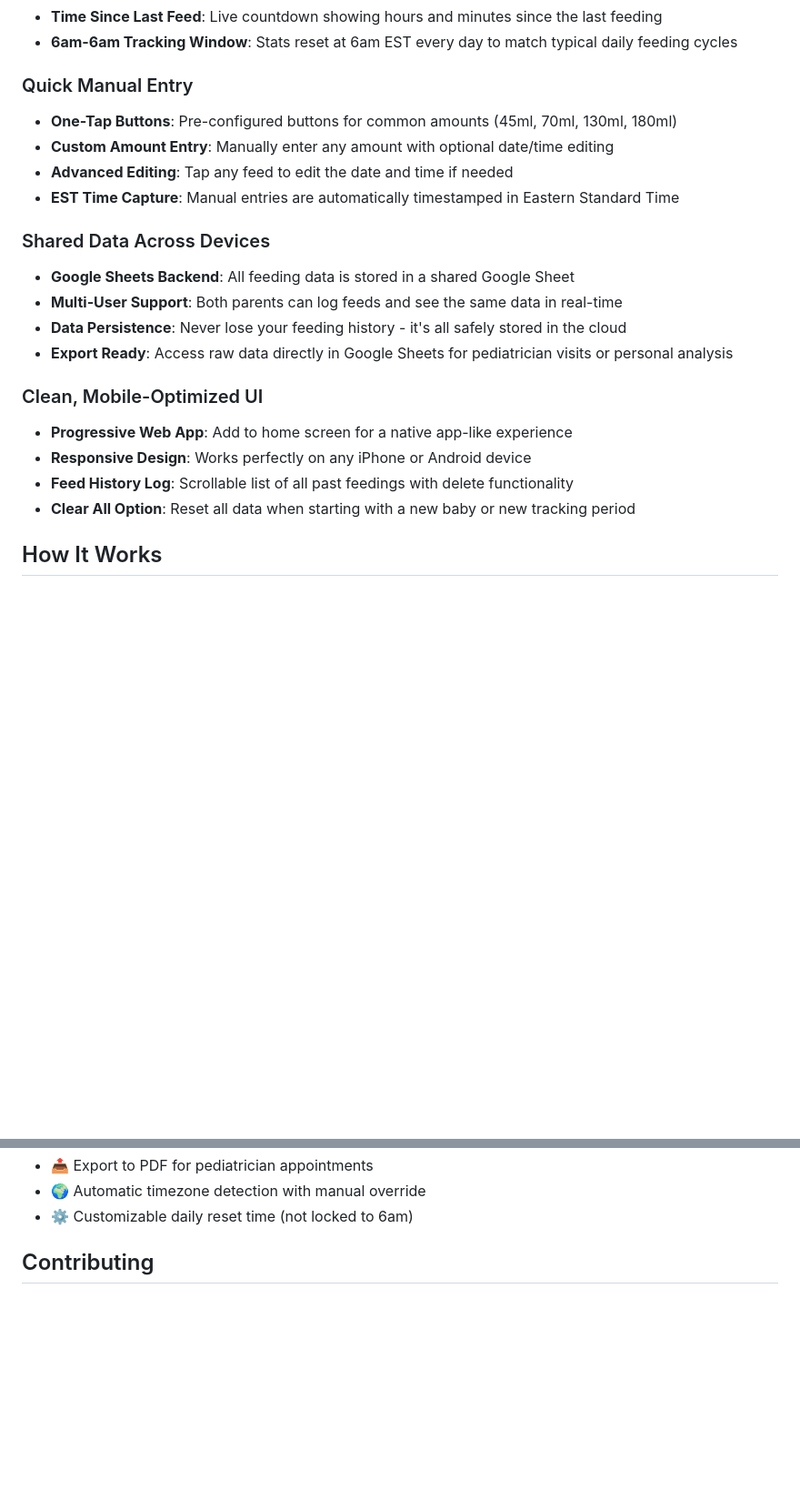
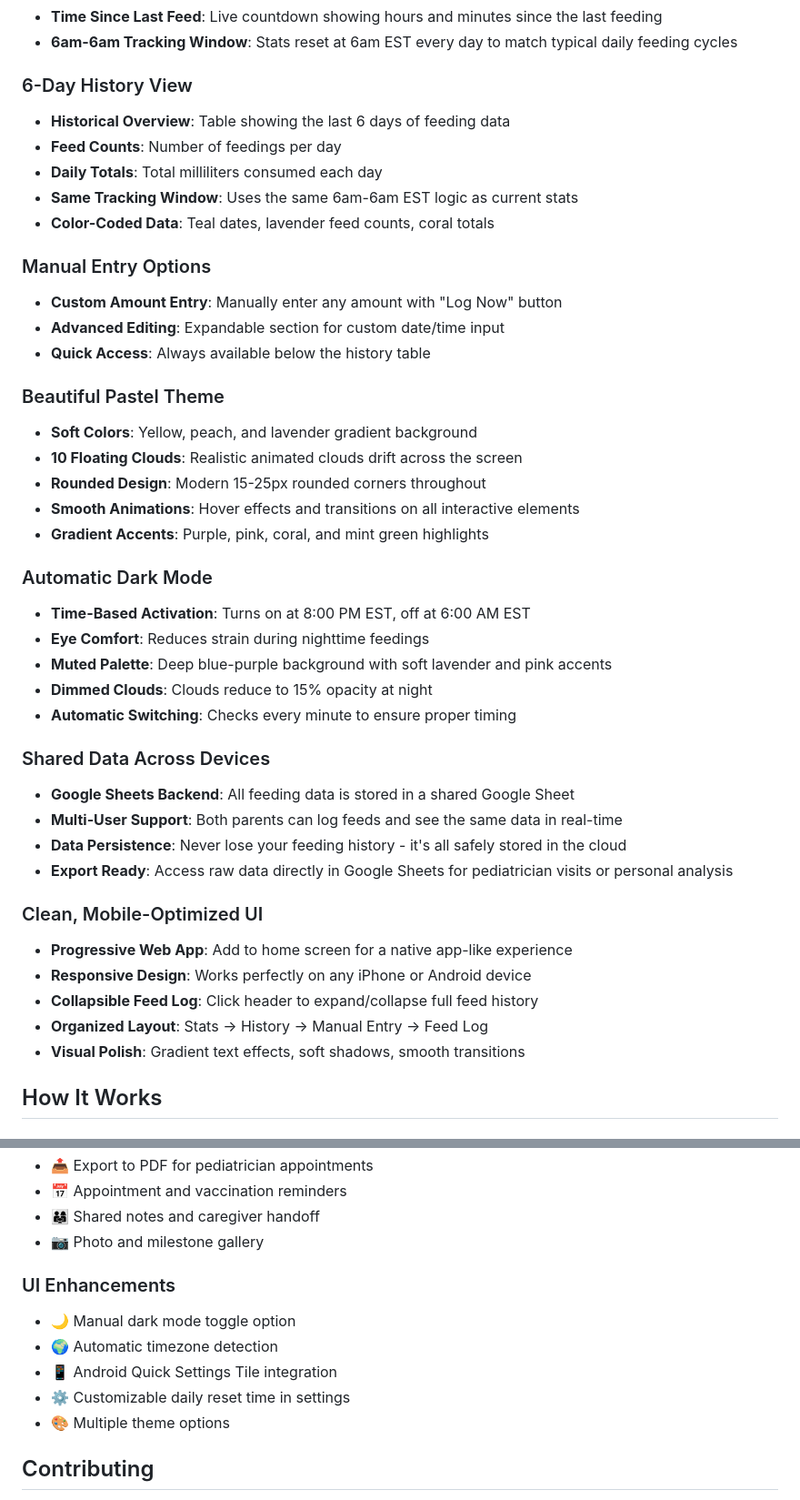
Before and after one commit to louisgiasullo-svg/bottle-tracker, a Markdown page: README.md, 2 parts joined by grey strips. Shown at 91% size. Rendered like a GitHub page; blank space fills up the shorter version.

```diff
--- a/README.md
+++ b/README.md
@@ -17,11 +19,31 @@ A hands-free baby bottle feeding tracker designed for sleep-deprived parents. Si
 - **Time Since Last Feed**: Live countdown showing hours and minutes since the last feeding
 - **6am-6am Tracking Window**: Stats reset at 6am EST every day to match typical daily feeding cycles
 
-### Quick Manual Entry
-- **One-Tap Buttons**: Pre-configured buttons for common amounts (45ml, 70ml, 130ml, 180ml)
-- **Custom Amount Entry**: Manually enter any amount with optional date/time editing
-- **Advanced Editing**: Tap any feed to edit the date and time if needed
-- **EST Time Capture**: Manual entries are automatically timestamped in Eastern Standard Time
+### 6-Day History View
+- **Historical Overview**: Table showing the last 6 days of feeding data
+- **Feed Counts**: Number of feedings per day
+- **Daily Totals**: Total milliliters consumed each day
+- **Same Tracking Window**: Uses the same 6am-6am EST logic as current stats
+- **Color-Coded Data**: Teal dates, lavender feed counts, coral totals
+
+### Manual Entry Options
+- **Custom Amount Entry**: Manually enter any amount with "Log Now" button
+- **Advanced Editing**: Expandable section for custom date/time input
+- **Quick Access**: Always available below the history table
+
+### Beautiful Pastel Theme
+- **Soft Colors**: Yellow, peach, and lavender gradient background
+- **10 Floating Clouds**: Realistic animated clouds drift across the screen
+- **Rounded Design**: Modern 15-25px rounded corners throughout
+- **Smooth Animations**: Hover effects and transitions on all interactive elements
+- **Gradient Accents**: Purple, pink, coral, and mint green highlights
+
+### Automatic Dark Mode
+- **Time-Based Activation**: Turns on at 8:00 PM EST, off at 6:00 AM EST
+- **Eye Comfort**: Reduces strain during nighttime feedings
+- **Muted Palette**: Deep blue-purple background with soft lavender and pink accents
+- **Dimmed Clouds**: Clouds reduce to 15% opacity at night
+- **Automatic Switching**: Checks every minute to ensure proper timing
 
 ### Shared Data Across Devices
 - **Google Sheets Backend**: All feeding data is stored in a shared Google Sheet
@@ -32,8 +54,9 @@ A hands-free baby bottle feeding tracker designed for sleep-deprived parents. Si
 ### Clean, Mobile-Optimized UI
 - **Progressive Web App**: Add to home screen for a native app-like experience
 - **Responsive Design**: Works perfectly on any iPhone or Android device
-- **Feed History Log**: Scrollable list of all past feedings with delete functionality
-- **Clear All Option**: Reset all data when starting with a new baby or new tracking period
+- **Collapsible Feed Log**: Click header to expand/collapse full feed history
+- **Organized Layout**: Stats → History → Manual Entry → Feed Log
+- **Visual Polish**: Gradient text effects, soft shadows, smooth transitions
 
 ## How It Works
 
@@ -252,6 +311,14 @@ Both timezone and daily window can be customized by editing these values in the
 - 📤 Export to PDF for pediatrician appointments
-- 🌍 Automatic timezone detection with manual override
-- ⚙️ Customizable daily reset time (not locked to 6am)
+- 📅 Appointment and vaccination reminders
+- 👨‍👩‍👧 Shared notes and caregiver handoff
+- 📷 Photo and milestone gallery
+
+### UI Enhancements
+- 🌙 Manual dark mode toggle option
+- 🌍 Automatic timezone detection
+- 📱 Android Quick Settings Tile integration
+- ⚙️ Customizable daily reset time in settings
+- 🎨 Multiple theme options
 
 ## Contributing
 
```
Also changed, not shown: other parts of README.md (+49 -9 lines).
